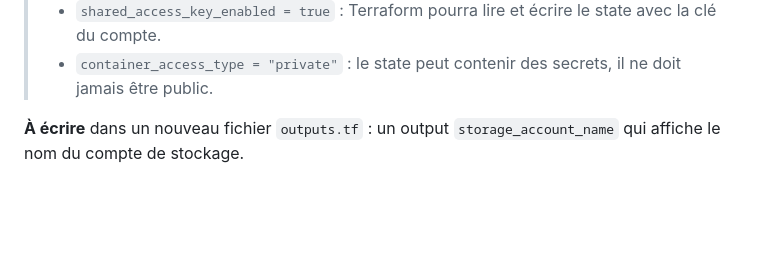
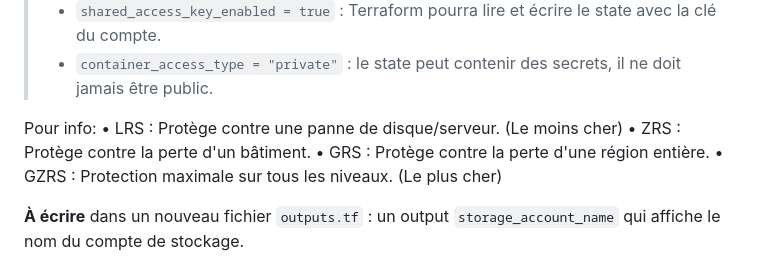
Before and after one commit to MDiakhate12/formation-azure-terraform, a Markdown page: jour2/tp1/README.md, the part around the change. Drawn GitHub-style; blank space fills up the shorter version.

Commit message:
docs: readme.md add details about replication type

```diff
--- a/jour2/tp1/README.md
+++ b/jour2/tp1/README.md
@@ -77,6 +77,12 @@ resource "azurerm_storage_container" "state" {
 > - `LRS` : trois copies dans un seul centre de données. Suffisant pour un TP.
 > - `shared_access_key_enabled = true` : Terraform pourra lire et écrire le state avec la clé du compte.
 > - `container_access_type = "private"` : le state peut contenir des secrets, il ne doit jamais être public.
+
+Pour info:
+• LRS : Protège contre une panne de disque/serveur. (Le moins cher)
+• ZRS : Protège contre la perte d'un bâtiment.
+• GRS : Protège contre la perte d'une région entière.
+• GZRS : Protection maximale sur tous les niveaux. (Le plus cher)
 
 **À écrire** dans un nouveau fichier `outputs.tf` : un output `storage_account_name` qui affiche le nom du compte de stockage.
 
```
